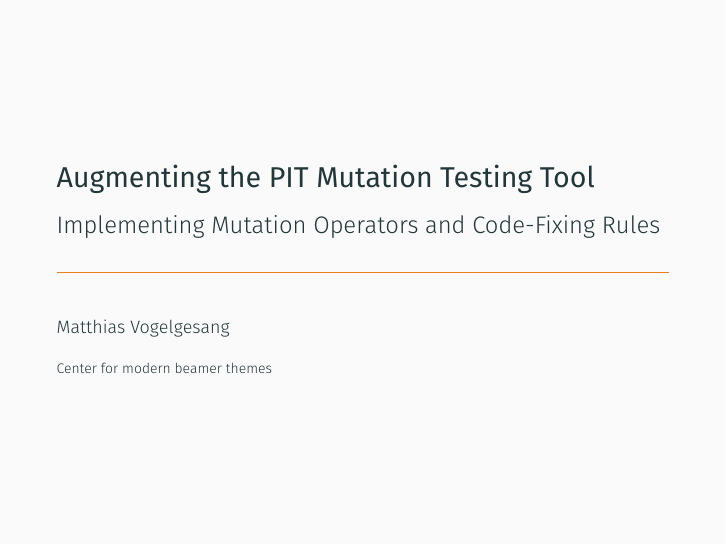
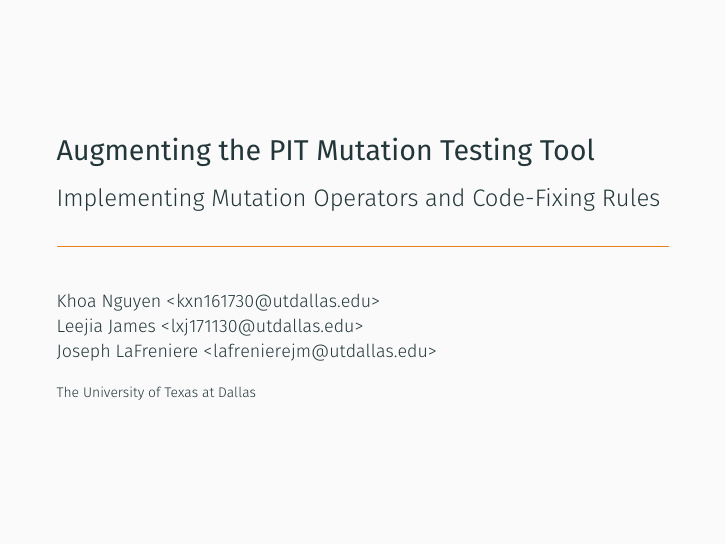
Before and after one commit to lafrenierejm/presentation, LaTeX slides (presentation.tex): page 1 of 33. Compiled offline with XeLaTeX; a missing font is replaced by an installed copy or a similar font.

Commit message:
Personalize \author and \institute for project

```diff
--- a/presentation.tex
+++ b/presentation.tex
@@ -35,8 +35,13 @@
 \subtitle{Implementing Mutation Operators and Code-Fixing Rules}
 % \date{\today}
 \date{}
-\author{Matthias Vogelgesang}
-\institute{Center for modern beamer themes}
+\author{%
+  \urlstyle{sf}
+  Khoa Nguyen \emailcontact{kxn161730@utdallas.edu}\\
+  Leejia James \emailcontact{lxj171130@utdallas.edu}\\
+  Joseph LaFreniere \emailcontact{lafrenierejm@utdallas.edu}
+}
+\institute{The University of Texas at Dallas}
 % \titlegraphic{\hfill\includegraphics[height=1.5cm]{logo.pdf}}
 
 \begin{document}
```
